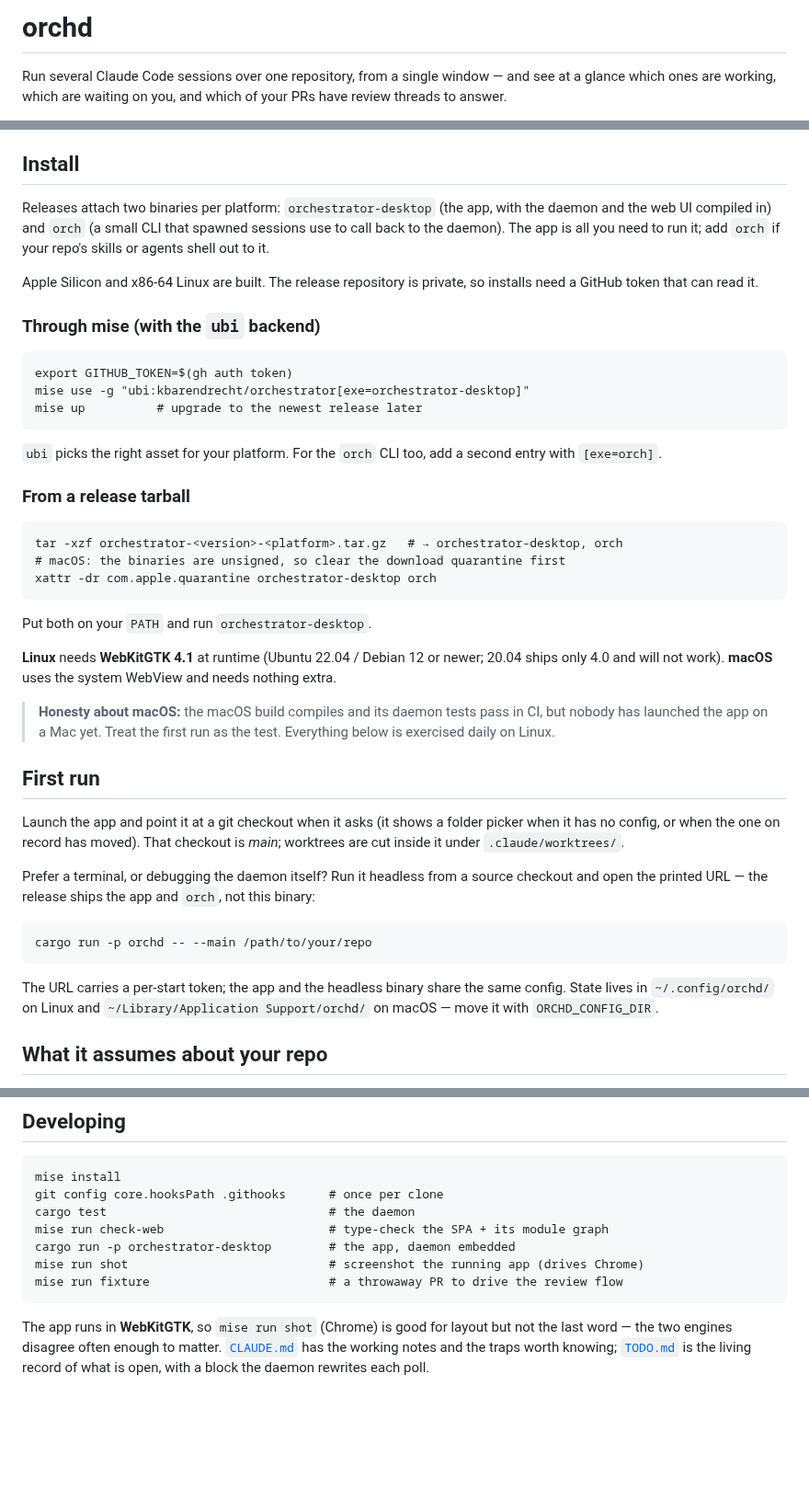
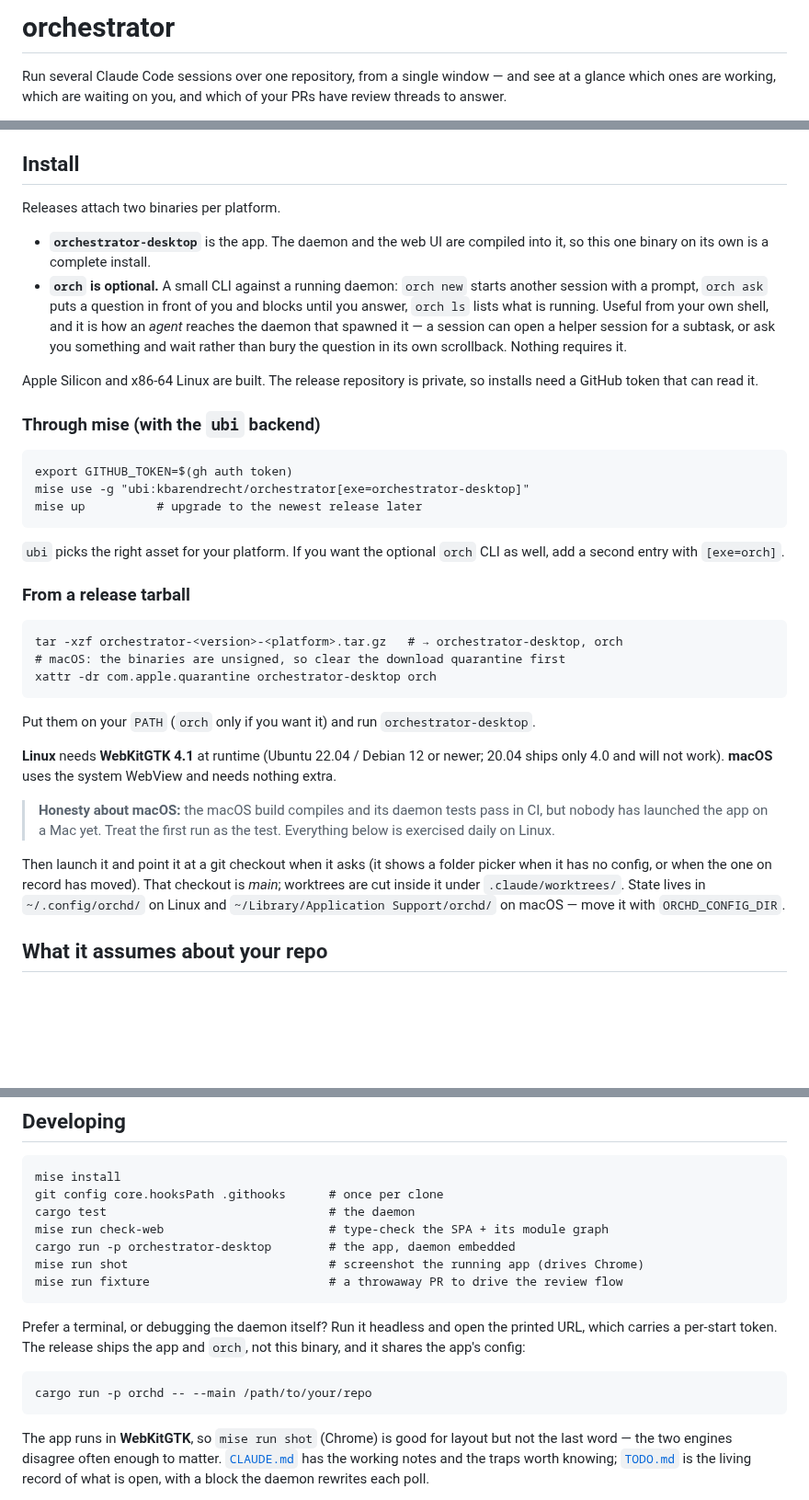
Before and after one commit to kbarendrecht/orchestrator, a Markdown page: README.md, 3 parts joined by grey strips. Shown at 92% size. GitHub-like rendering; blank space fills up the shorter version.

Commit message:
Title the README orchestrator, and say orch is optional
also splits "first run": the headless cargo run moves down to Developing, the
part about pointing it at a checkout stays where you just installed it.

````diff
--- a/README.md
+++ b/README.md
@@ -1,4 +1,4 @@
-# orchd
+# orchestrator
 
 Run several Claude Code sessions over one repository, from a single window — and
 see at a glance which ones are working, which are waiting on you, and which of
@@ -37,10 +37,16 @@ The pieces:
 
 ## Install
 
-Releases attach two binaries per platform: `orchestrator-desktop` (the app, with
-the daemon and the web UI compiled in) and `orch` (a small CLI that spawned
-sessions use to call back to the daemon). The app is all you need to run it; add
-`orch` if your repo's skills or agents shell out to it.
+Releases attach two binaries per platform.
+
+- **`orchestrator-desktop`** is the app. The daemon and the web UI are compiled
+  into it, so this one binary on its own is a complete install.
+- **`orch` is optional.** A small CLI against a running daemon: `orch new` starts
+  another session with a prompt, `orch ask` puts a question in front of you and
+  blocks until you answer, `orch ls` lists what is running. Useful from your own
+  shell, and it is how an *agent* reaches the daemon that spawned it — a session
+  can open a helper session for a subtask, or ask you something and wait rather
+  than bury the question in its own scrollback. Nothing requires it.
 
 Apple Silicon and x86-64 Linux are built. The release repository is private, so
 installs need a GitHub token that can read it.
@@ -53,8 +59,8 @@ mise use -g "ubi:kbarendrecht/orchestrator[exe=orchestrator-desktop]"
 mise up          # upgrade to the newest release later
 ```
 
-`ubi` picks the right asset for your platform. For the `orch` CLI too, add a
-second entry with `[exe=orch]`.
+`ubi` picks the right asset for your platform. If you want the optional `orch`
+CLI as well, add a second entry with `[exe=orch]`.
 
 ### From a release tarball
 
@@ -64,7 +70,8 @@ tar -xzf orchestrator-<version>-<platform>.tar.gz   # → orchestrator-desktop,
 xattr -dr com.apple.quarantine orchestrator-desktop orch
 ```
 
-Put both on your `PATH` and run `orchestrator-desktop`.
+Put them on your `PATH` (`orch` only if you want it) and run
+`orchestrator-desktop`.
 
 **Linux** needs **WebKitGTK 4.1** at runtime (Ubuntu 22.04 / Debian 12 or newer;
 20.04 ships only 4.0 and will not work). **macOS** uses the system WebView and
@@ -74,23 +81,11 @@ needs nothing extra.
 > CI, but nobody has launched the app on a Mac yet. Treat the first run as the
 > test. Everything below is exercised daily on Linux.
 
-## First run
-
-Launch the app and point it at a git checkout when it asks (it shows a folder
+Then launch it and point it at a git checkout when it asks (it shows a folder
 picker when it has no config, or when the one on record has moved). That checkout
-is *main*; worktrees are cut inside it under `.claude/worktrees/`.
-
-Prefer a terminal, or debugging the daemon itself? Run it headless from a source
-checkout and open the printed URL — the release ships the app and `orch`, not this
-binary:
-
-```
-cargo run -p orchd -- --main /path/to/your/repo
-```
-
-The URL carries a per-start token; the app and the headless binary share the same
-config. State lives in `~/.config/orchd/` on Linux and
-`~/Library/Application Support/orchd/` on macOS — move it with `ORCHD_CONFIG_DIR`.
+is *main*; worktrees are cut inside it under `.claude/worktrees/`. State lives in
+`~/.config/orchd/` on Linux and `~/Library/Application Support/orchd/` on macOS —
+move it with `ORCHD_CONFIG_DIR`.
 
 ## What it assumes about your repo
 
@@ -211,6 +206,14 @@ mise run shot                            # screenshot the running app (drives Ch
 mise run fixture                         # a throwaway PR to drive the review flow
 ```
 
+Prefer a terminal, or debugging the daemon itself? Run it headless and open the
+printed URL, which carries a per-start token. The release ships the app and
+`orch`, not this binary, and it shares the app's config:
+
+```
+cargo run -p orchd -- --main /path/to/your/repo
+```
+
 The app runs in **WebKitGTK**, so `mise run shot` (Chrome) is good for layout but
 not the last word — the two engines disagree often enough to matter.
 [`CLAUDE.md`](CLAUDE.md) has the working notes and the traps worth knowing;
````
Also changed, not shown: other parts of README.md (+1 -1 lines).
